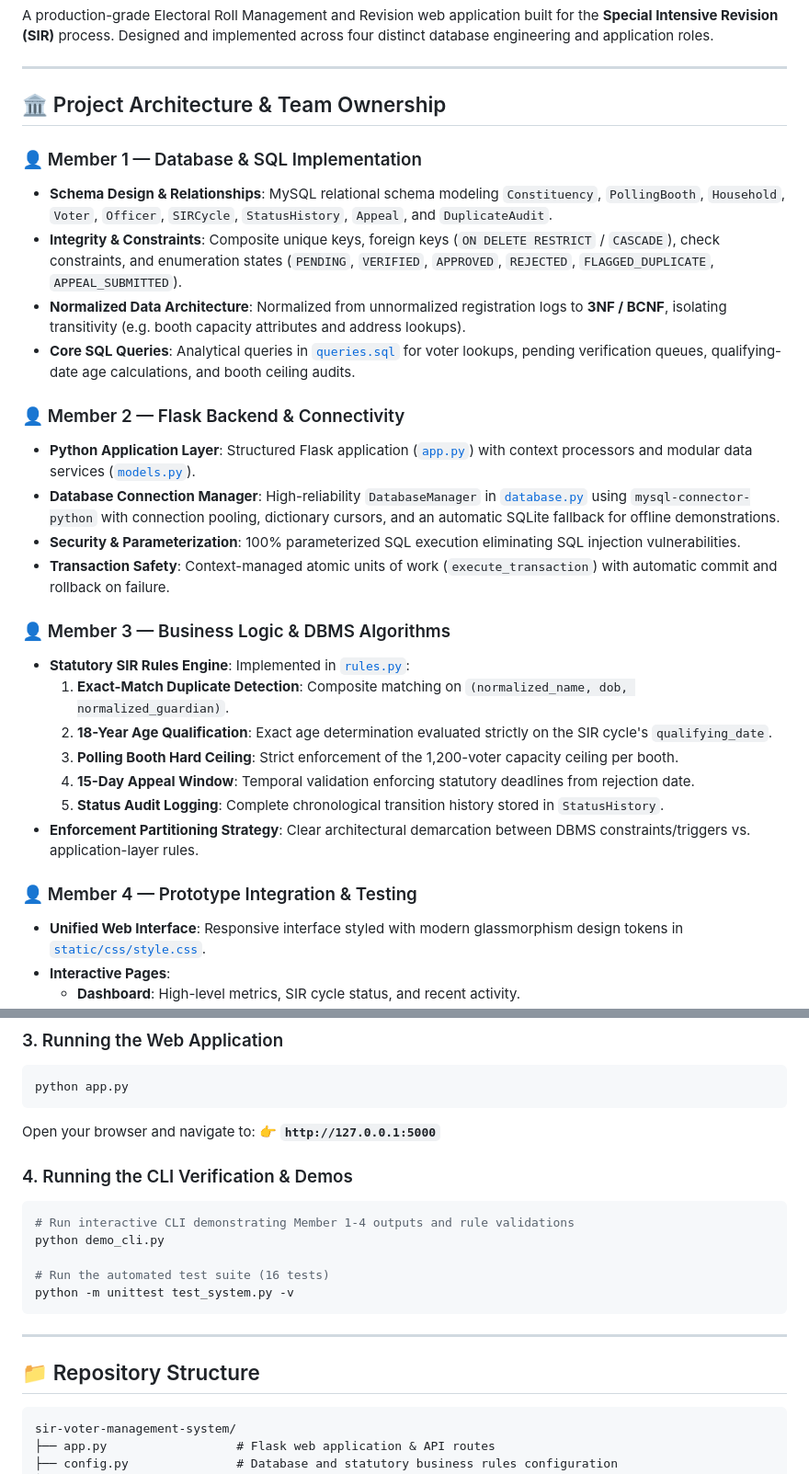
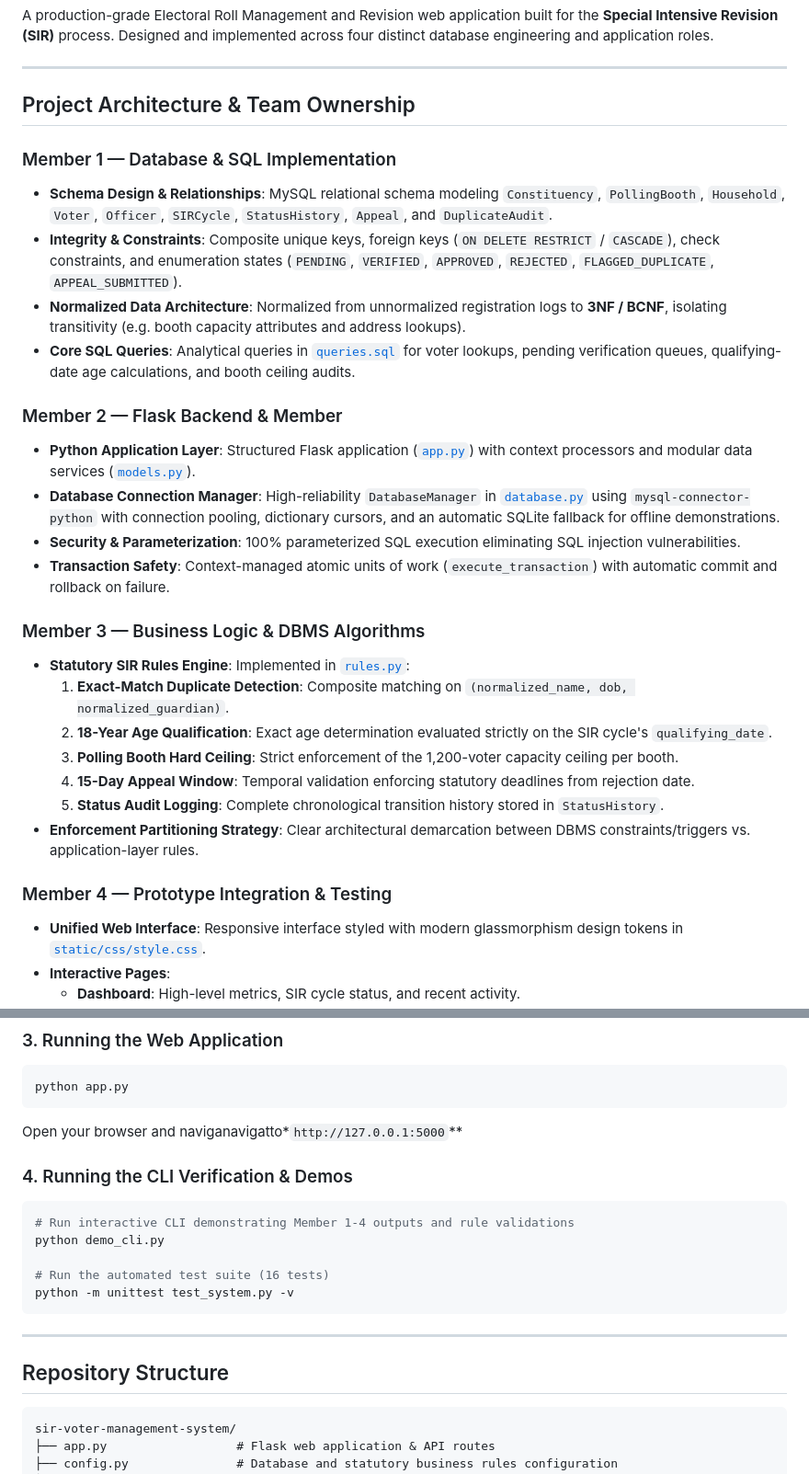
Before and after one commit to vedlad10/sir-voter-management-system, a Markdown page: README.md, 2 parts joined by grey strips. Shown at 92% size. GitHub-like rendering.

````diff
--- a/README.md
+++ b/README.md
@@ -4,21 +4,21 @@ A production-grade Electoral Roll Management and Revision web application built
 
 ---
 
-## 🏛️ Project Architecture & Team Ownership
+## Project Architecture & Team Ownership
 
-### 👤 Member 1 — Database & SQL Implementation
+###  Member 1 — Database & SQL Implementation
 - **Schema Design & Relationships**: MySQL relational schema modeling `Constituency`, `PollingBooth`, `Household`, `Voter`, `Officer`, `SIRCycle`, `StatusHistory`, `Appeal`, and `DuplicateAudit`.
 - **Integrity & Constraints**: Composite unique keys, foreign keys (`ON DELETE RESTRICT` / `CASCADE`), check constraints, and enumeration states (`PENDING`, `VERIFIED`, `APPROVED`, `REJECTED`, `FLAGGED_DUPLICATE`, `APPEAL_SUBMITTED`).
 - **Normalized Data Architecture**: Normalized from unnormalized registration logs to **3NF / BCNF**, isolating transitivity (e.g. booth capacity attributes and address lookups).
 - **Core SQL Queries**: Analytical queries in [`queries.sql`](./queries.sql) for voter lookups, pending verification queues, qualifying-date age calculations, and booth ceiling audits.
 
-### 👤 Member 2 — Flask Backend & Connectivity
+### Member 2 — Flask Backend & Member
 - **Python Application Layer**: Structured Flask application ([`app.py`](./app.py)) with context processors and modular data services ([`models.py`](./models.py)).
 - **Database Connection Manager**: High-reliability `DatabaseManager` in [`database.py`](./database.py) using `mysql-connector-python` with connection pooling, dictionary cursors, and an automatic SQLite fallback for offline demonstrations.
 - **Security & Parameterization**: 100% parameterized SQL execution eliminating SQL injection vulnerabilities.
 - **Transaction Safety**: Context-managed atomic units of work (`execute_transaction`) with automatic commit and rollback on failure.
 
-### 👤 Member 3 — Business Logic & DBMS Algorithms
+###  Member 3 — Business Logic & DBMS Algorithms
 - **Statutory SIR Rules Engine**: Implemented in [`rules.py`](./rules.py):
   1. **Exact-Match Duplicate Detection**: Composite matching on `(normalized_name, dob, normalized_guardian)`.
   2. **18-Year Age Qualification**: Exact age determination evaluated strictly on the SIR cycle's `qualifying_date`.
@@ -27,7 +27,7 @@ A production-grade Electoral Roll Management and Revision web application built
   5. **Status Audit Logging**: Complete chronological transition history stored in `StatusHistory`.
 - **Enforcement Partitioning Strategy**: Clear architectural demarcation between DBMS constraints/triggers vs. application-layer rules.
 
-### 👤 Member 4 — Prototype Integration & Testing
+### Member 4 — Prototype Integration & Testing
 - **Unified Web Interface**: Responsive interface styled with modern glassmorphism design tokens in [`static/css/style.css`](./static/css/style.css).
 - **Interactive Pages**:
   - **Dashboard**: High-level metrics, SIR cycle status, and recent activity.
@@ -62,8 +62,7 @@ pip install -r requirements.txt
 ```bash
 python app.py
 ```
-Open your browser and navigate to:
-👉 **`http://127.0.0.1:5000`**
+Open your browser and naviganavigatto*`http://127.0.0.1:5000`**
 
 ### 4. Running the CLI Verification & Demos
 ```bash
@@ -76,7 +75,7 @@ python -m unittest test_system.py -v
 
 ---
 
-## 📁 Repository Structure
+## Repository Structure
 
 ```
 sir-voter-management-system/
````
Also changed, not shown: other parts of README.md (+2 -2 lines).
